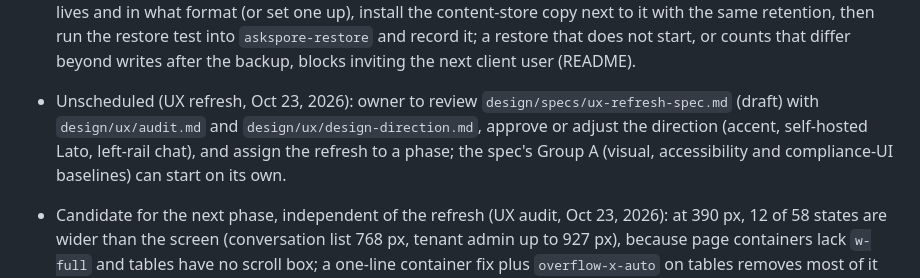
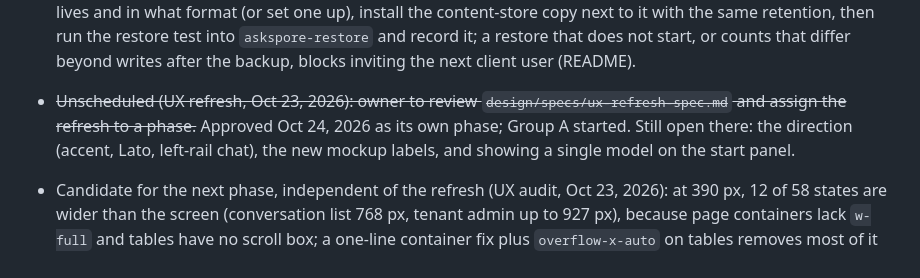
Before and after one commit to pluralfutures/ask.spore, a Markdown page: design/specs/backlog.md, the part around the change. Rendered like a GitHub page.

```diff
--- a/design/specs/backlog.md
+++ b/design/specs/backlog.md
@@ -97,7 +97,7 @@ Ideas and deferred items raised during a phase that belong to a later phase. One
 - Phase 1c follow-up (Phase 1c release 3.5, Oct 23, 2026): the operator console's invite form keeps the email and name after a successful invitation, while the tenant admin page clears them; clear them on success in the console too.
 - Phase 1c follow-up (Phase 1c release 4, Oct 23, 2026): a withdrawn site's page still shows its stored schedule ("Schedule weekly") although it will never be crawled again (no next crawl; the scheduler and "crawl now" take only approved sites); show "none (withdrawn)" and refuse settings changes on a withdrawn site (`update_site` refuses only a rejected one).
 - Phase 1c follow-up, **before the first client user** (owner decision, Oct 23, 2026; Phase 1c release 6.1): the restore test (`infra/README.md`, "Restore test") and the nightly content-store copy were not run: no volume backup is visible on the Instance (no `/srv/backups`, no backup cron or timer). Establish where the nightly volume backup lives and in what format (or set one up), install the content-store copy next to it with the same retention, then run the restore test into `askspore-restore` and record it; a restore that does not start, or counts that differ beyond writes after the backup, blocks inviting the next client user (README).
-- Unscheduled (UX refresh, Oct 23, 2026): owner to review `design/specs/ux-refresh-spec.md` (draft) with `design/ux/audit.md` and `design/ux/design-direction.md`, approve or adjust the direction (accent, self-hosted Lato, left-rail chat), and assign the refresh to a phase; the spec's Group A (visual, accessibility and compliance-UI baselines) can start on its own.
+- ~~Unscheduled (UX refresh, Oct 23, 2026): owner to review `design/specs/ux-refresh-spec.md` and assign the refresh to a phase.~~ Approved Oct 24, 2026 as its own phase; Group A started. Still open there: the direction (accent, Lato, left-rail chat), the new mockup labels, and showing a single model on the start panel.
 - Candidate for the next phase, independent of the refresh (UX audit, Oct 23, 2026): at 390 px, 12 of 58 states are wider than the screen (conversation list 768 px, tenant admin up to 927 px), because page containers lack `w-full` and tables have no scroll box; a one-line container fix plus `overflow-x-auto` on tables removes most of it before any restyle.
 - Candidate for the next phase, independent of the refresh (UX audit, Oct 23, 2026): on phone the citation panel opens below the composer, out of view, so tapping a marker seems to do nothing; at minimum scroll the panel into view on open (the refresh's UX-16 replaces it with a bottom sheet).
 - Candidate for the next phase, independent of the refresh (UX audit, Oct 23, 2026; axe `scrollable-region-focusable`, serious): the consent gate's full notice scrolls in a box that keyboard users cannot reach; make the region focusable (`tabIndex=0`, labelled), and render its Markdown headings and lists (preflight strips them today).
```
Also changed, not shown: design/specs/ux-refresh-spec.md (+6 -4 lines).
